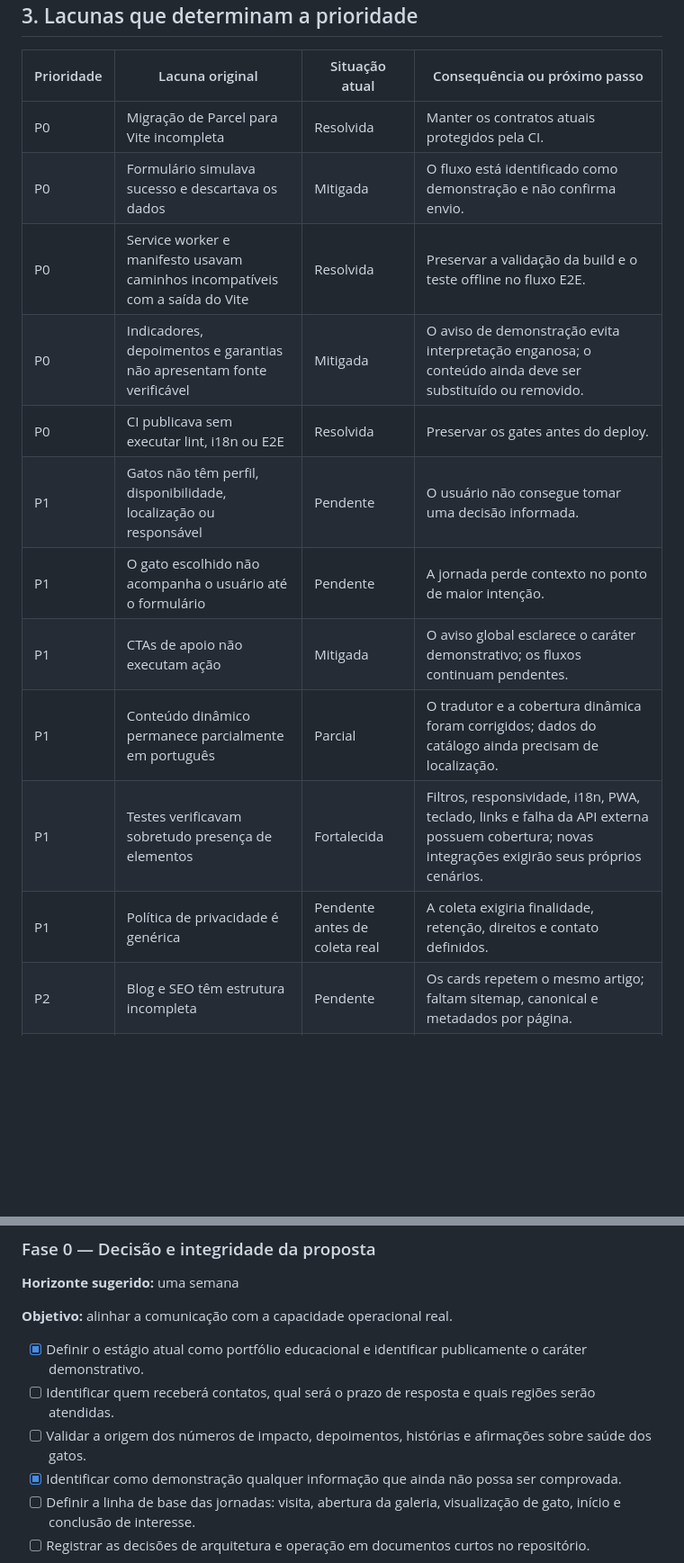
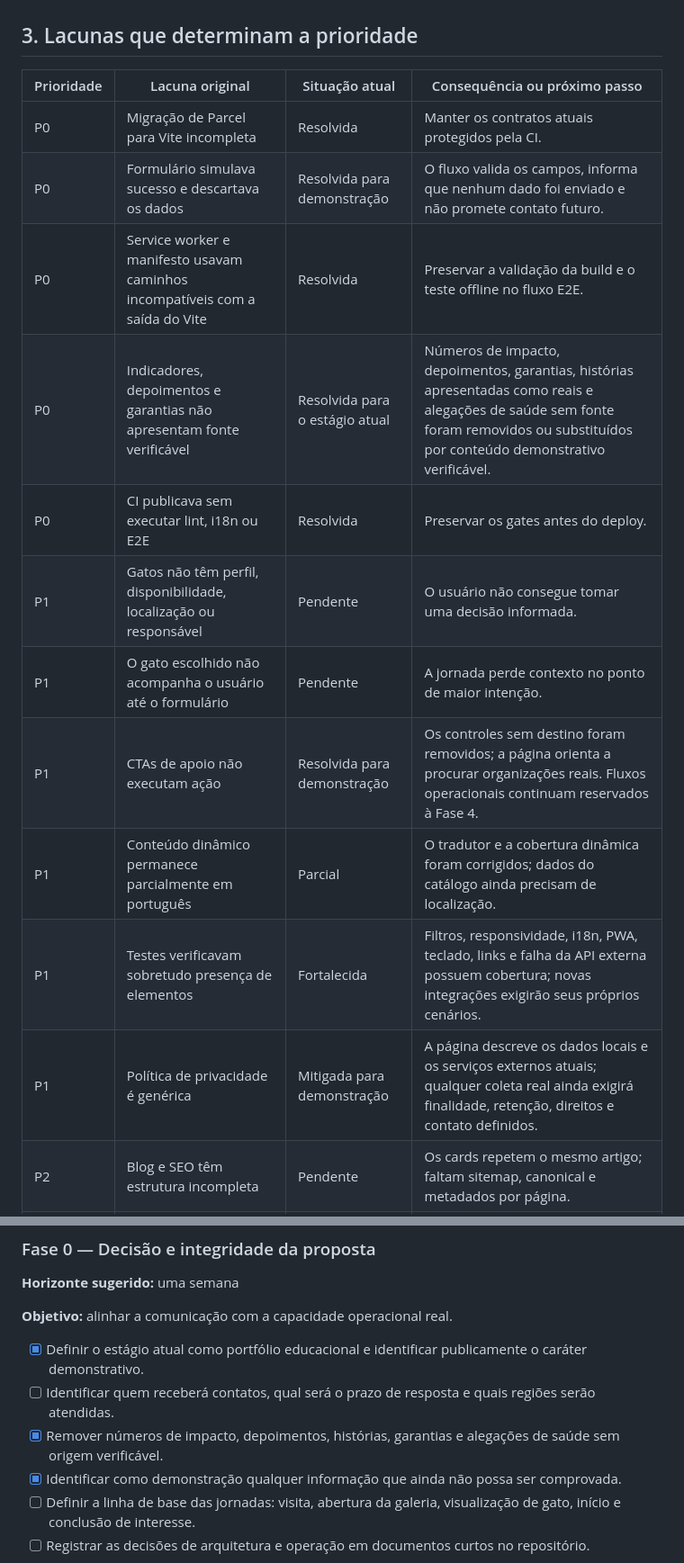
Before and after one commit to c0destep/catlovers, a Markdown page: ROADMAP.md, 2 parts joined by grey strips. Shown at 90% size. Drawn GitHub-style; blank space fills up the shorter version.

```diff
--- a/ROADMAP.md
+++ b/ROADMAP.md
@@ -96,16 +96,16 @@ A métrica central deve ser o número de **adoções responsáveis confirmadas p
 | Prioridade | Lacuna original | Situação atual | Consequência ou próximo passo |
 | --- | --- | --- | --- |
 | P0 | Migração de Parcel para Vite incompleta | Resolvida | Manter os contratos atuais protegidos pela CI. |
-| P0 | Formulário simulava sucesso e descartava os dados | Mitigada | O fluxo está identificado como demonstração e não confirma envio. |
+| P0 | Formulário simulava sucesso e descartava os dados | Resolvida para demonstração | O fluxo valida os campos, informa que nenhum dado foi enviado e não promete contato futuro. |
 | P0 | Service worker e manifesto usavam caminhos incompatíveis com a saída do Vite | Resolvida | Preservar a validação da build e o teste offline no fluxo E2E. |
-| P0 | Indicadores, depoimentos e garantias não apresentam fonte verificável | Mitigada | O aviso de demonstração evita interpretação enganosa; o conteúdo ainda deve ser substituído ou removido. |
+| P0 | Indicadores, depoimentos e garantias não apresentam fonte verificável | Resolvida para o estágio atual | Números de impacto, depoimentos, garantias, histórias apresentadas como reais e alegações de saúde sem fonte foram removidos ou substituídos por conteúdo demonstrativo verificável. |
 | P0 | CI publicava sem executar lint, i18n ou E2E | Resolvida | Preservar os gates antes do deploy. |
 | P1 | Gatos não têm perfil, disponibilidade, localização ou responsável | Pendente | O usuário não consegue tomar uma decisão informada. |
 | P1 | O gato escolhido não acompanha o usuário até o formulário | Pendente | A jornada perde contexto no ponto de maior intenção. |
-| P1 | CTAs de apoio não executam ação | Mitigada | O aviso global esclarece o caráter demonstrativo; os fluxos continuam pendentes. |
+| P1 | CTAs de apoio não executam ação | Resolvida para demonstração | Os controles sem destino foram removidos; a página orienta a procurar organizações reais. Fluxos operacionais continuam reservados à Fase 4. |
 | P1 | Conteúdo dinâmico permanece parcialmente em português | Parcial | O tradutor e a cobertura dinâmica foram corrigidos; dados do catálogo ainda precisam de localização. |
 | P1 | Testes verificavam sobretudo presença de elementos | Fortalecida | Filtros, responsividade, i18n, PWA, teclado, links e falha da API externa possuem cobertura; novas integrações exigirão seus próprios cenários. |
-| P1 | Política de privacidade é genérica | Pendente antes de coleta real | A coleta exigiria finalidade, retenção, direitos e contato definidos. |
+| P1 | Política de privacidade é genérica | Mitigada para demonstração | A página descreve os dados locais e os serviços externos atuais; qualquer coleta real ainda exigirá finalidade, retenção, direitos e contato definidos. |
 | P2 | Blog e SEO têm estrutura incompleta | Pendente | Os cards repetem o mesmo artigo; faltam sitemap, canonical e metadados por página. |
 | P2 | Build inclui 110 arquivos de fonte | Pendente | O custo de transferência supera o necessário para os alfabetos atendidos. |
 | P2 | Imagens da galeria dependem do Unsplash | Pendente | A experiência offline fica incompleta e o produto depende de um terceiro. |
@@ -161,7 +161,7 @@ As durações abaixo expressam ordem e tamanho relativo. A capacidade da equipe
 
 - [x] Definir o estágio atual como portfólio educacional e identificar publicamente o caráter demonstrativo.
 - [ ] Identificar quem receberá contatos, qual será o prazo de resposta e quais regiões serão atendidas.
-- [ ] Validar a origem dos números de impacto, depoimentos, histórias e afirmações sobre saúde dos gatos.
+- [x] Remover números de impacto, depoimentos, histórias, garantias e alegações de saúde sem origem verificável.
 - [x] Identificar como demonstração qualquer informação que ainda não possa ser comprovada.
 - [ ] Definir a linha de base das jornadas: visita, abertura da galeria, visualização de gato, início e conclusão de interesse.
 - [ ] Registrar as decisões de arquitetura e operação em documentos curtos no repositório.
```
Also changed, not shown: other parts of ROADMAP.md (+15 -15 lines).
